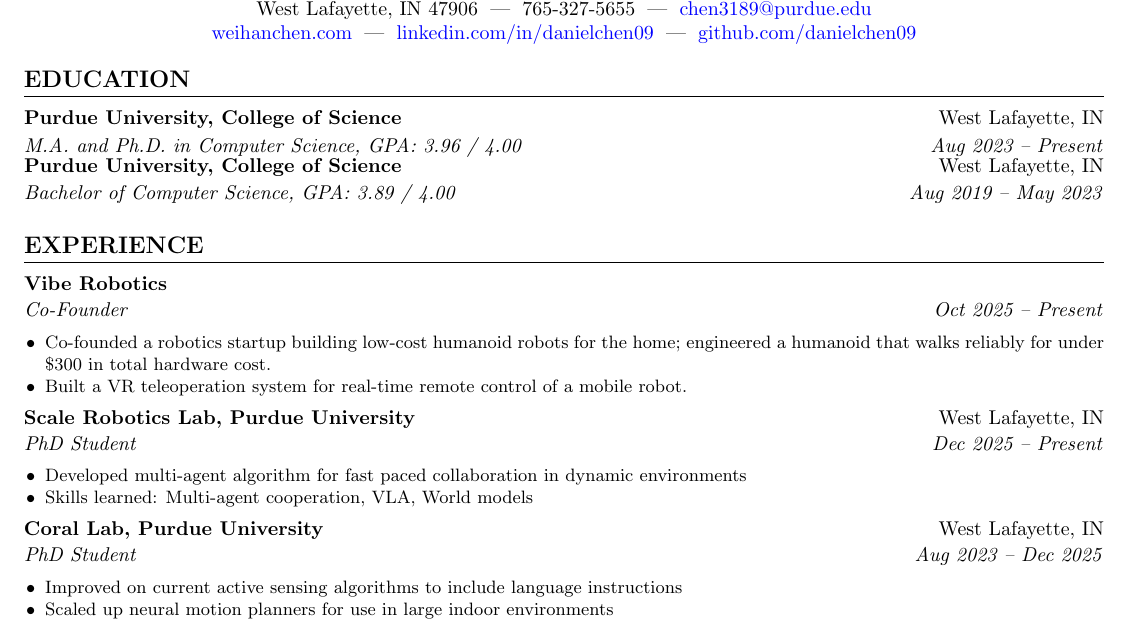
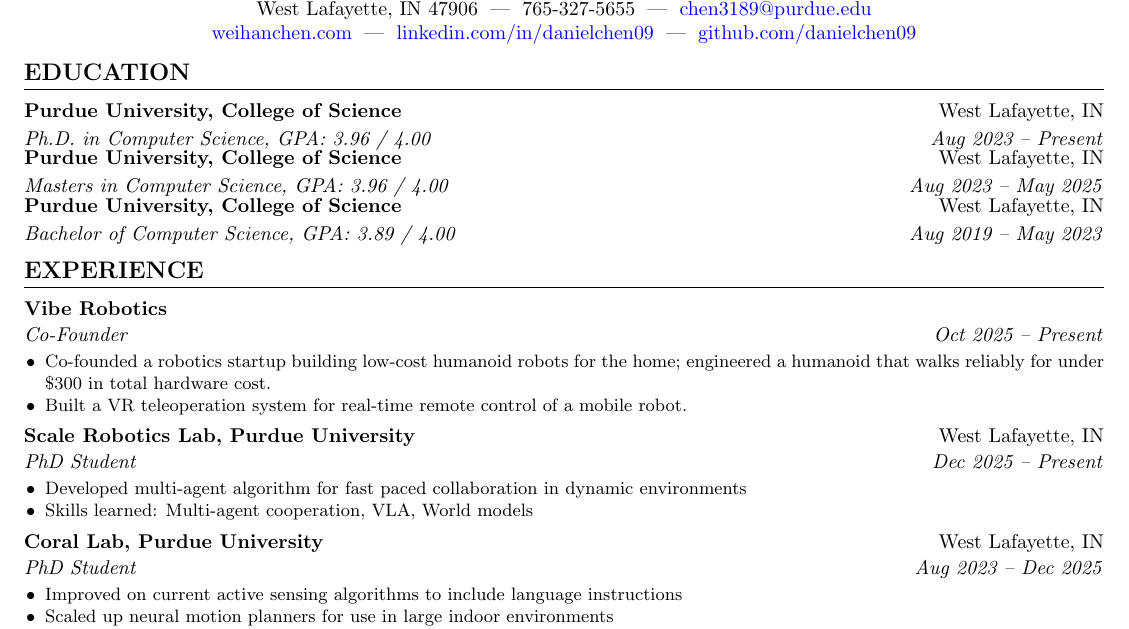
Before and after one commit to danielchen09/website, a LaTeX CV (resume/resume.tex): part of the page, cut so that both start at the same text. Compiled offline with pdfLaTeX.

Commit message:
Add Masters entry and split PhD/Masters education lines
Break the combined "M.A. and Ph.D." line into separate Ph.D. and
Masters entries in Education.

```diff
--- a/resume/resume.tex
+++ b/resume/resume.tex
@@ -46,13 +46,20 @@
 \resumeSubheading
   {Purdue University, College of Science}
   {West Lafayette, IN}
-  {M.A. and Ph.D. in Computer Science, GPA: 3.96 / 4.00}
+  {Ph.D. in Computer Science, GPA: 3.96 / 4.00}
   {Aug 2023 -- Present}
+\resumeSubheading
+  {Purdue University, College of Science}
+  {West Lafayette, IN}
+  {Masters in Computer Science, GPA: 3.96 / 4.00}
+  {Aug 2023 -- May 2025}
 \resumeSubheading
   {Purdue University, College of Science}
   {West Lafayette, IN}
   {Bachelor of Computer Science, GPA: 3.89 / 4.00}
   {Aug 2019 -- May 2023}
+
+\vspace{-8pt}
 
 \section{Experience}
 \resumeSubheading
@@ -61,7 +68,7 @@
   {Co-Founder}
   {Oct 2025 -- Present}
 \begin{itemize}
-    \vspace{-4pt}
+    \vspace{-7pt}
     \item Co-founded a robotics startup building low-cost humanoid robots for the home; engineered a humanoid that walks reliably for under \$300 in total hardware cost.
     \item Built a VR teleoperation system for real-time remote control of a mobile robot.
 \end{itemize}
```
Also changed, not shown: resume/resume.pdf, resume/resume.tex (4 more changed lines), 1 other file.
